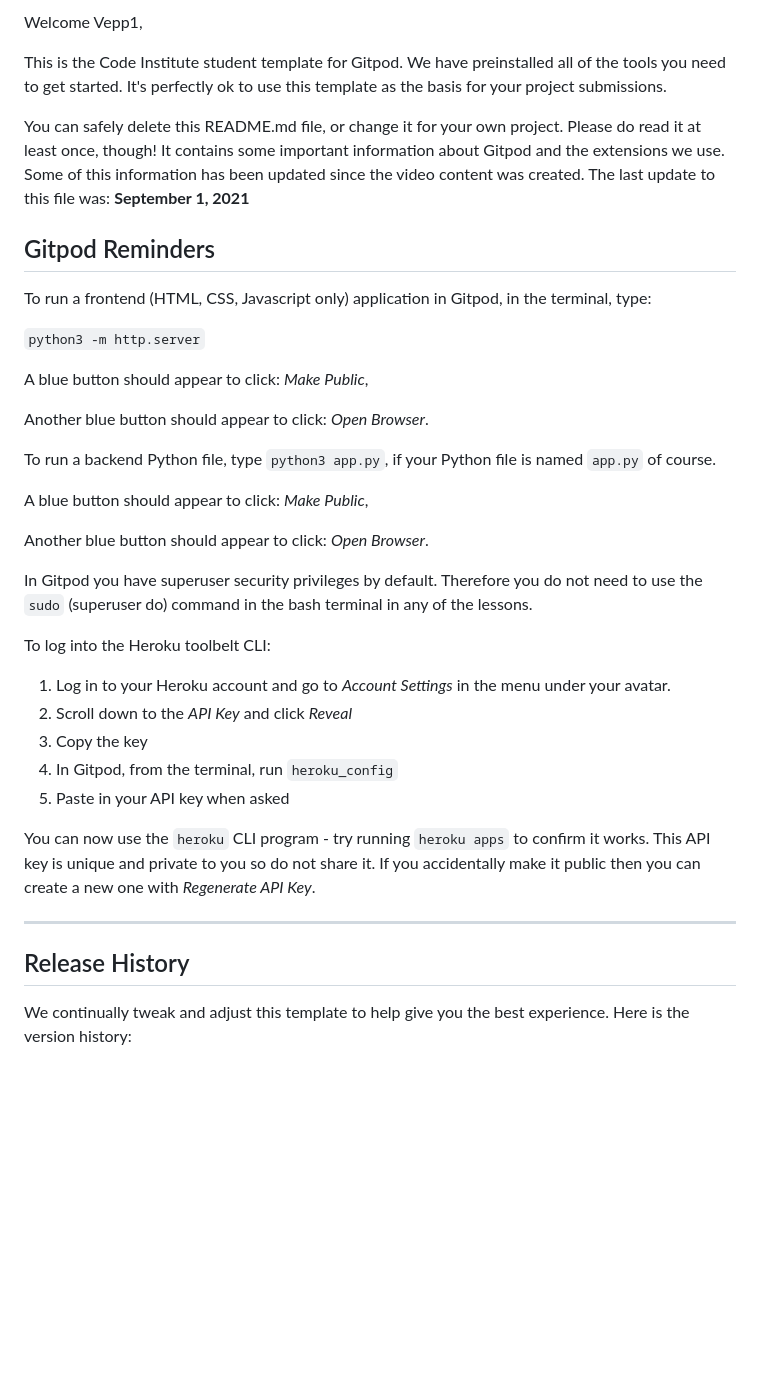
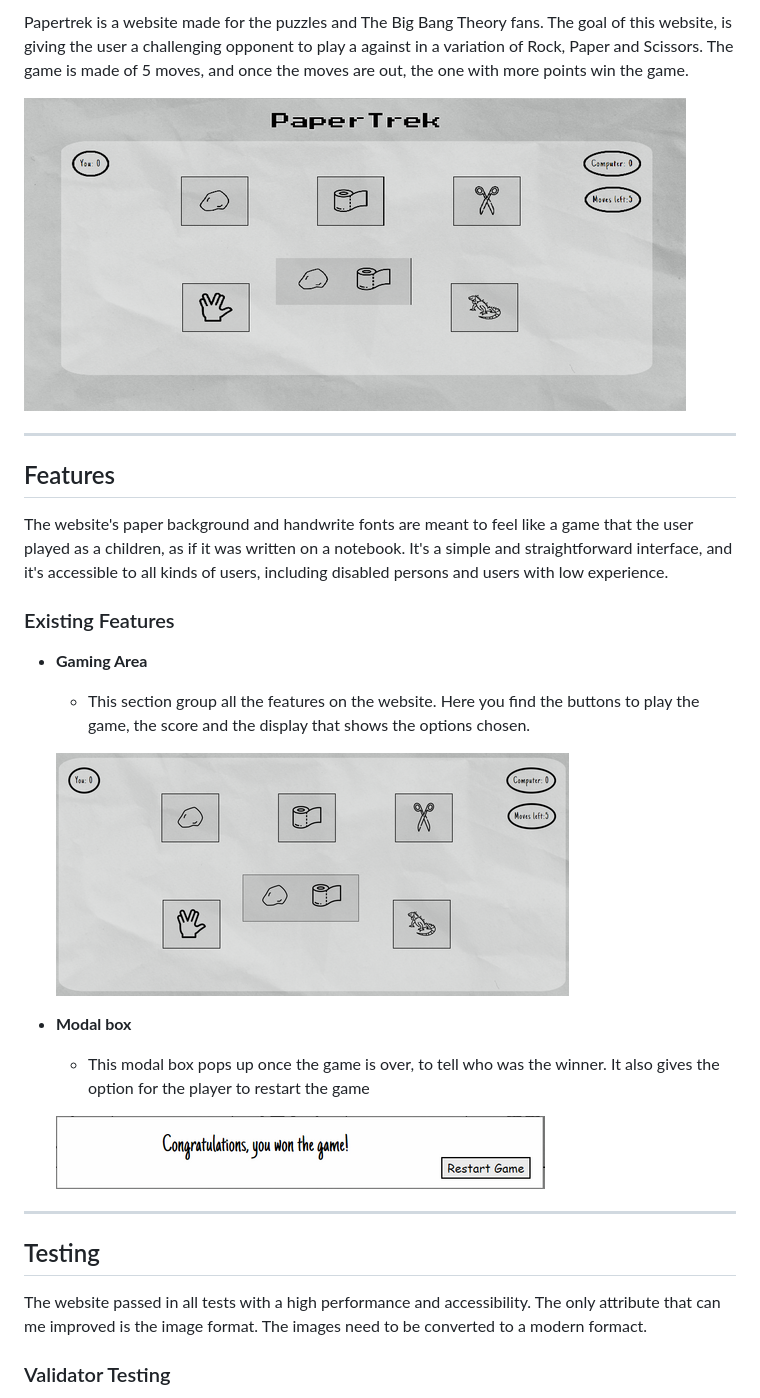
Before and after one commit to Vepp1/fortunato, a Markdown page: README.md, the part around one of its changes. GitHub-like rendering; pictures changed too: assets/images/desktopview_1_60.png (added), assets/images/gamingarea_2_30.png (added), assets/images/modal_2_60.png (added); blank space fills up the shorter version.

```diff
--- a/README.md
+++ b/README.md
@@ -2,41 +2,35 @@
 
-Welcome Vepp1,
+Papertrek is a website made for the puzzles and The Big Bang Theory fans. The goal of this website, is giving the user a challenging opponent to play a against in a variation of Rock, Paper and Scissors. The game is made of 5 moves, and once the moves are out, the one with more points win the game.
 
-This is the Code Institute student template for Gitpod. We have preinstalled all of the tools you need to get started. It's perfectly ok to use this template as the basis for your project submissions.
+![Desktop View](assets/images/desktopview_1_60.png)
 
-You can safely delete this README.md file, or change it for your own project. Please do read it at least once, though! It contains some important information about Gitpod and the extensions we use. Some of this information has been updated since the video content was created. The last update to this file was: **September 1, 2021**
+----
 
-## Gitpod Reminders
+## Features
 
-To run a frontend (HTML, CSS, Javascript only) application in Gitpod, in the terminal, type:
+The website's paper background and handwrite fonts are meant to feel like a game that the user played as a children, as if it was written on a notebook. It's a simple and straightforward interface, and it's accessible to all kinds of users, including disabled persons and users with low experience.
 
-`python3 -m http.server`
+### Existing Features
 
-A blue button should appear to click: _Make Public_,
+- __Gaming Area__
 
-Another blue button should appear to click: _Open Browser_.
+    - This section group all the features on the website. Here you find the buttons to play the game, the score and the display that shows the options chosen.
 
-To run a backend Python file, type `python3 app.py`, if your Python file is named `app.py` of course.
+    ![Navigation Bar](assets/images/gamingarea_2_30.png)
 
-A blue button should appear to click: _Make Public_,
+- __Modal box__
 
-Another blue button should appear to click: _Open Browser_.
+  - This modal box pops up once the game is over, to tell who was the winner. It also gives the option for the player to restart the game
 
-In Gitpod you have superuser security privileges by default. Therefore you do not need to use the `sudo` (superuser do) command in the bash terminal in any of the lessons.
 
-To log into the Heroku toolbelt CLI:
+  ![Landing Page](assets/images/modal_2_60.png)
 
-1. Log in to your Heroku account and go to *Account Settings* in the menu under your avatar.
-2. Scroll down to the *API Key* and click *Reveal*
-3. Copy the key
-4. In Gitpod, from the terminal, run `heroku_config`
-5. Paste in your API key when asked
+----
 
-You can now use the `heroku` CLI program - try running `heroku apps` to confirm it works. This API key is unique and private to you so do not share it. If you accidentally make it public then you can create a new one with _Regenerate API Key_.
+  ## Testing
 
-------
+The website passed in all tests with a high performance and accessibility. The only attribute that can me improved is the image format. The images need to be converted to a modern formact.
 
-## Release History
 
-We continually tweak and adjust this template to help give you the best experience. Here is the version history:
+### Validator Testing
 
```
Also changed, not shown: other parts of README.md (+21 -56 lines), 2 other files.
